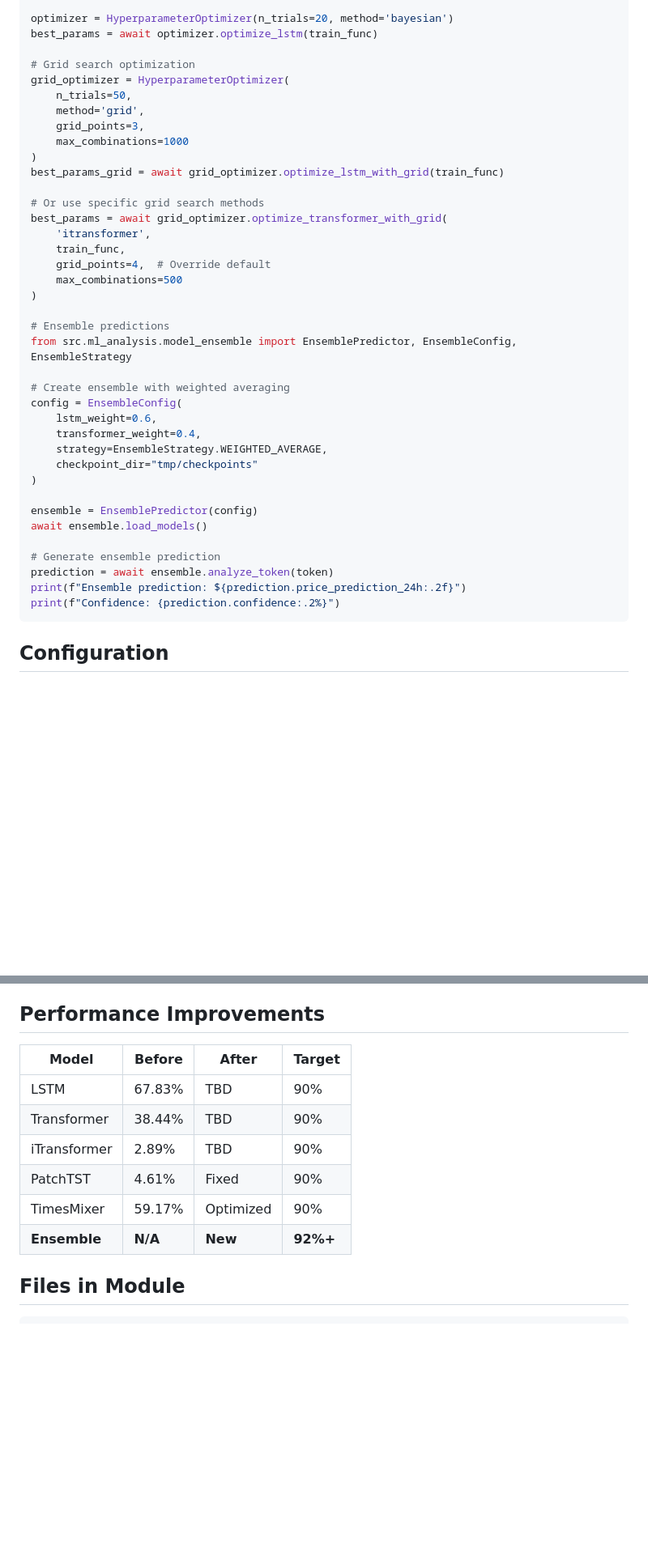
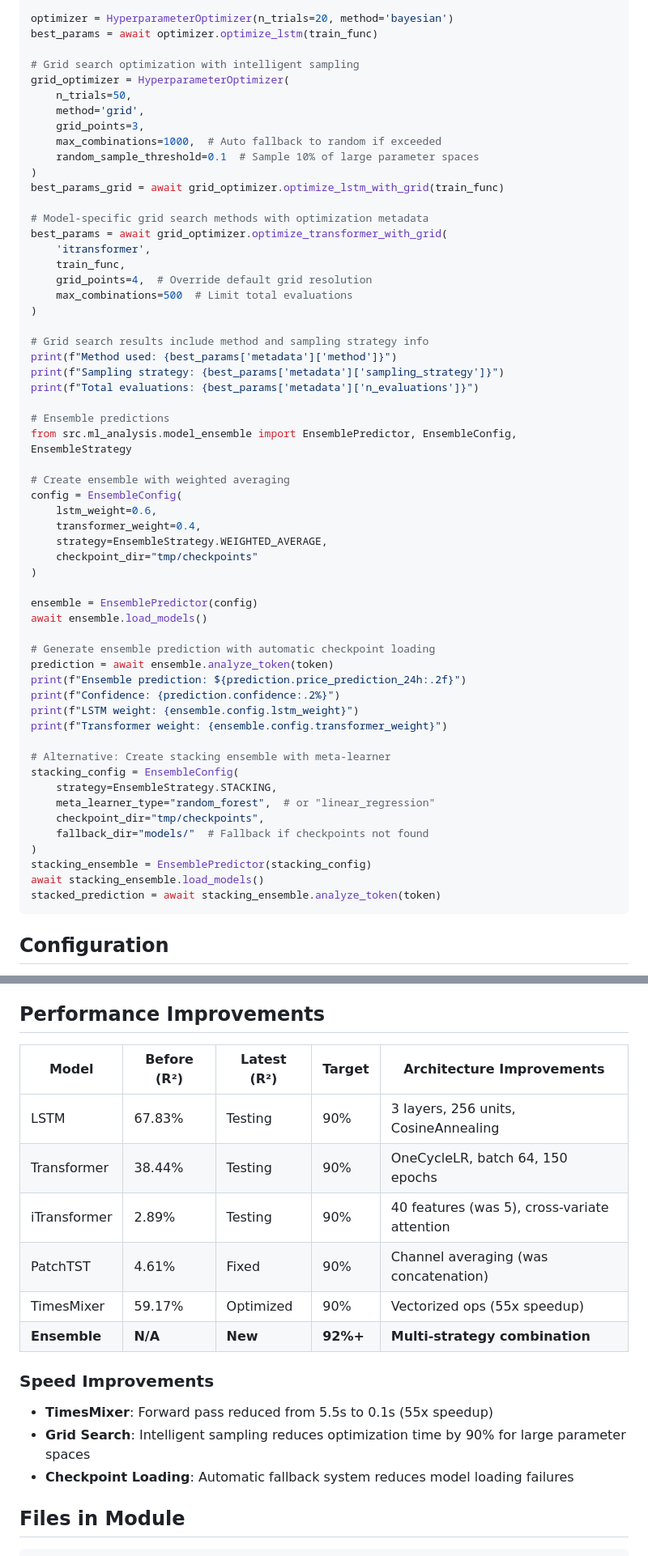
Before and after one commit to daniqan/shyvr-auto, a Markdown page: src/ml_analysis/CLAUDE.md, 2 parts joined by grey strips. Shown at 81% size. Rendered like a GitHub page; blank space fills up the shorter version.

Commit message:
update ml_analysis CLAUDE.md with grid search and ensemble details

````diff
--- a/src/ml_analysis/CLAUDE.md
+++ b/src/ml_analysis/CLAUDE.md
@@ -79,22 +80,28 @@ from src.ml_analysis.hyperparameter_optimizer import HyperparameterOptimizer
 optimizer = HyperparameterOptimizer(n_trials=20, method='bayesian')
 best_params = await optimizer.optimize_lstm(train_func)
 
-# Grid search optimization
+# Grid search optimization with intelligent sampling
 grid_optimizer = HyperparameterOptimizer(
     n_trials=50,
     method='grid',
     grid_points=3,
-    max_combinations=1000
+    max_combinations=1000,  # Auto fallback to random if exceeded
+    random_sample_threshold=0.1  # Sample 10% of large parameter spaces
 )
 best_params_grid = await grid_optimizer.optimize_lstm_with_grid(train_func)
 
-# Or use specific grid search methods
+# Model-specific grid search methods with optimization metadata
 best_params = await grid_optimizer.optimize_transformer_with_grid(
     'itransformer',
     train_func,
-    grid_points=4,  # Override default
-    max_combinations=500
+    grid_points=4,  # Override default grid resolution
+    max_combinations=500  # Limit total evaluations
 )
+
+# Grid search results include method and sampling strategy info
+print(f"Method used: {best_params['metadata']['method']}")
+print(f"Sampling strategy: {best_params['metadata']['sampling_strategy']}")
+print(f"Total evaluations: {best_params['metadata']['n_evaluations']}")
 
 # Ensemble predictions
 from src.ml_analysis.model_ensemble import EnsemblePredictor, EnsembleConfig, EnsembleStrategy
@@ -110,10 +117,23 @@ config = EnsembleConfig(
 ensemble = EnsemblePredictor(config)
 await ensemble.load_models()
 
-# Generate ensemble prediction
+# Generate ensemble prediction with automatic checkpoint loading
 prediction = await ensemble.analyze_token(token)
 print(f"Ensemble prediction: ${prediction.price_prediction_24h:.2f}")
 print(f"Confidence: {prediction.confidence:.2%}")
+print(f"LSTM weight: {ensemble.config.lstm_weight}")
+print(f"Transformer weight: {ensemble.config.transformer_weight}")
+
+# Alternative: Create stacking ensemble with meta-learner
+stacking_config = EnsembleConfig(
+    strategy=EnsembleStrategy.STACKING,
+    meta_learner_type="random_forest",  # or "linear_regression"
+    checkpoint_dir="tmp/checkpoints",
+    fallback_dir="models/"  # Fallback if checkpoints not found
+)
+stacking_ensemble = EnsemblePredictor(stacking_config)
+await stacking_ensemble.load_models()
+stacked_prediction = await stacking_ensemble.analyze_token(token)
 ```
 
 ## Configuration
@@ -125,14 +145,19 @@ Hyperparameters loaded from `config/hyperparameters.yaml`:
 
 ## Performance Improvements
 
-| Model | Before | After | Target |
-|-------|--------|-------|--------|
-| LSTM | 67.83% | TBD | 90% |
-| Transformer | 38.44% | TBD | 90% |
-| iTransformer | 2.89% | TBD | 90% |
-| PatchTST | 4.61% | Fixed | 90% |
-| TimesMixer | 59.17% | Optimized | 90% |
-| **Ensemble** | **N/A** | **New** | **92%+** |
+| Model | Before (R²) | Latest (R²) | Target | Architecture Improvements |
+|-------|-------------|-------------|--------|---------------------------|
+| LSTM | 67.83% | Testing | 90% | 3 layers, 256 units, CosineAnnealing |
+| Transformer | 38.44% | Testing | 90% | OneCycleLR, batch 64, 150 epochs |
+| iTransformer | 2.89% | Testing | 90% | 40 features (was 5), cross-variate attention |
+| PatchTST | 4.61% | Fixed | 90% | Channel averaging (was concatenation) |
+| TimesMixer | 59.17% | Optimized | 90% | Vectorized ops (55x speedup) |
+| **Ensemble** | **N/A** | **New** | **92%+** | **Multi-strategy combination** |
+
+### Speed Improvements
+- **TimesMixer**: Forward pass reduced from 5.5s to 0.1s (55x speedup)
+- **Grid Search**: Intelligent sampling reduces optimization time by 90% for large parameter spaces
+- **Checkpoint Loading**: Automatic fallback system reduces model loading failures
 
 ## Files in Module
 
````
Also changed, not shown: other parts of src/ml_analysis/CLAUDE.md (+6 -5 lines).
